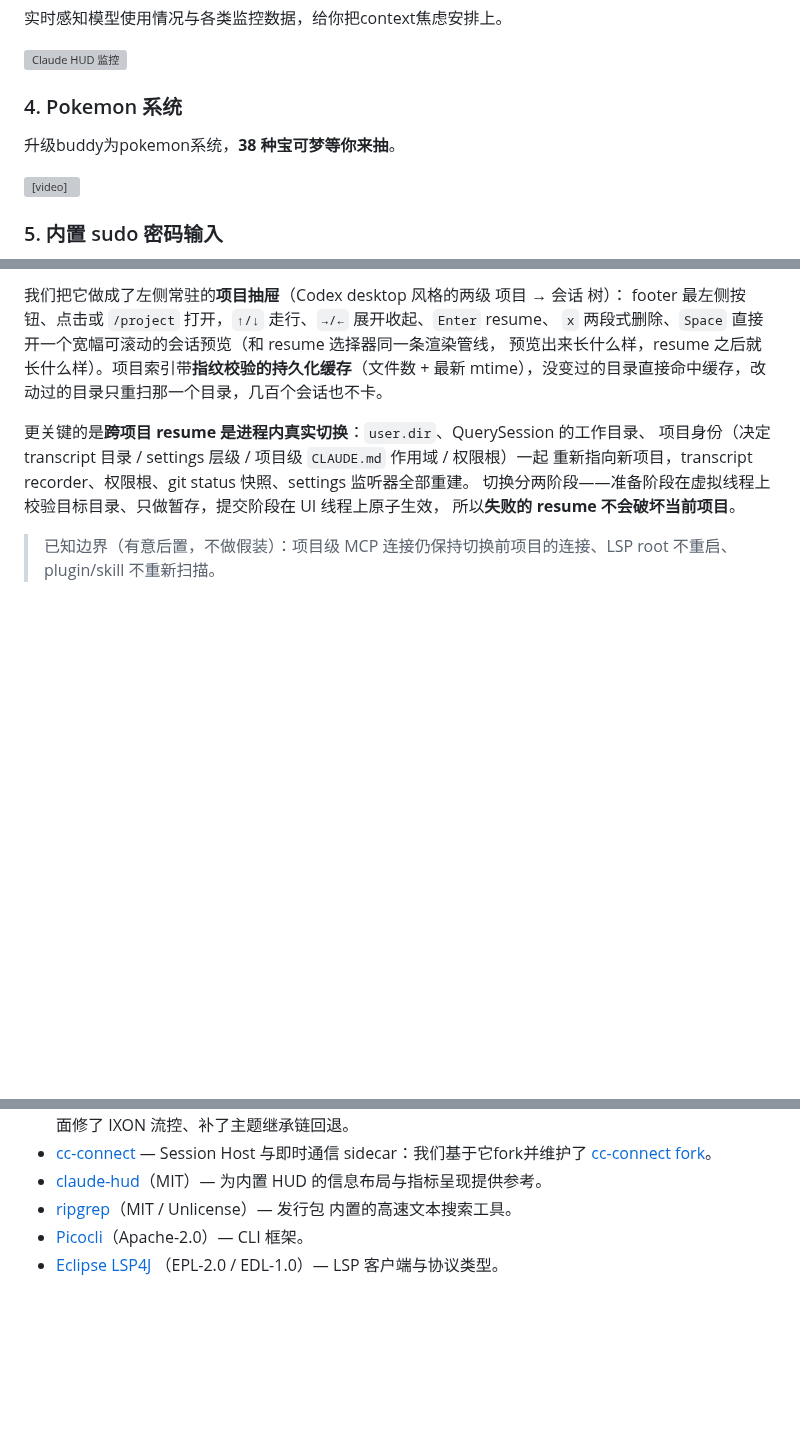
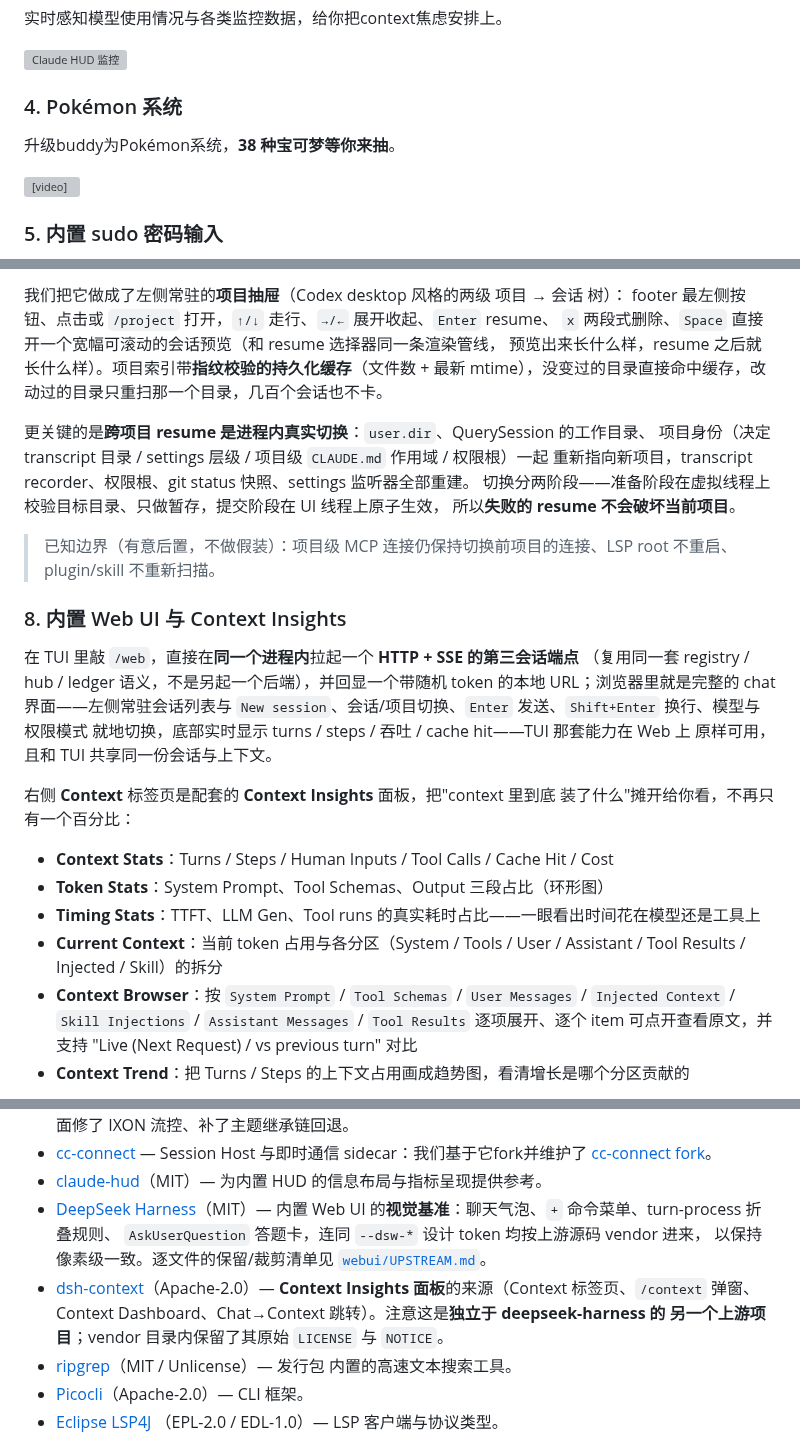
Before and after one commit to aconeshana/claude-code-java, a Markdown page: README.md, 3 parts joined by grey strips. Rendered like a GitHub page; blank space fills up the shorter version; grey boxes are pictures that could not be loaded.

```diff
--- a/README.md
+++ b/README.md
@@ -54,9 +54,9 @@ agent sdk、以非交互式方式启动。
 <!-- 媒体位 3：HUD 监控面板截图 -->
 ![Claude HUD 监控](docs/acceptance-assets/hud.png)
 
-### 4. Pokemon 系统
+### 4. Pokémon 系统
 
-升级buddy为pokemon系统，**38 种宝可梦等你来抽**。
+升级buddy为Pokémon系统，**38 种宝可梦等你来抽**。
 
 <!-- 媒体位 4：宝可梦孵化 / 进化演示（GitHub 只渲染附件通道的 video；仓库相对路径的 <video> 会被 sanitizer 剥掉） -->
 <video src="https://github.com/user-attachments/assets/10bcc7b6-8a26-48af-a406-6b5e87df5a12" controls style="max-width: 100%;"></video>
@@ -94,3 +94,23 @@ footer 最左侧按钮、点击或 `/project` 打开，`↑/↓` 走行、`→/
 
 > 已知边界（有意后置，不做假装）：项目级 MCP 连接仍保持切换前项目的连接、LSP root 不重启、
 > plugin/skill 不重新扫描。
+
+### 8. 内置 Web UI 与 Context Insights
+
+在 TUI 里敲 `/web`，直接在**同一个进程内**拉起一个 **HTTP + SSE 的第三会话端点**
+（复用同一套 registry / hub / ledger 语义，不是另起一个后端），并回显一个带随机
+token 的本地 URL；浏览器里就是完整的 chat 界面——左侧常驻会话列表与
+`New session`、会话/项目切换、`Enter` 发送、`Shift+Enter` 换行、模型与权限模式
+就地切换，底部实时显示 turns / steps / 吞吐 / cache hit——TUI 那套能力在 Web 上
+原样可用，且和 TUI 共享同一份会话与上下文。
+
+右侧 **Context** 标签页是配套的 **Context Insights** 面板，把"context 里到底
+装了什么"摊开给你看，不再只有一个百分比：
+
+- **Context Stats**：Turns / Steps / Human Inputs / Tool Calls / Cache Hit / Cost
+- **Token Stats**：System Prompt、Tool Schemas、Output 三段占比（环形图）
+- **Timing Stats**：TTFT、LLM Gen、Tool runs 的真实耗时占比——一眼看出时间花在模型还是工具上
+- **Current Context**：当前 token 占用与各分区（System / Tools / User / Assistant / Tool Results / Injected / Skill）的拆分
+- **Context Browser**：按 `System Prompt` / `Tool Schemas` / `User Messages` / `Injected Context` / `Skill Injections` / `Assistant Messages` / `Tool Results` 逐项展开、逐个 item 可点开查看原文，并支持 "Live (Next Request) / vs previous turn" 对比
+- **Context Trend**：把 Turns / Steps 的上下文占用画成趋势图，看清增长是哪个分区贡献的
+
@@ -253,6 +276,15 @@ java -jar claude-code-app.jar
   [cc-connect fork](https://github.com/aconeshana/cc-connect)。
 - [claude-hud](https://github.com/jarrodwatts/claude-hud)（MIT）— 为内置 HUD
   的信息布局与指标呈现提供参考。
+- [DeepSeek Harness](https://github.com/deepseek-ai/deepseek-harness)（MIT）—
+  内置 Web UI 的**视觉基准**：聊天气泡、`+` 命令菜单、turn-process 折叠规则、
+  `AskUserQuestion` 答题卡，连同 `--dsw-*` 设计 token 均按上游源码 vendor 进来，
+  以保持像素级一致。逐文件的保留/裁剪清单见
+  [`webui/UPSTREAM.md`](webui/UPSTREAM.md)。
+- [dsh-context](https://github.com/bowenliang123/dsh-context)（Apache-2.0）—
+  **Context Insights 面板**的来源（Context 标签页、`/context` 弹窗、
+  Context Dashboard、Chat→Context 跳转）。注意这是**独立于 deepseek-harness 的
+  另一个上游项目**；vendor 目录内保留了其原始 `LICENSE` 与 `NOTICE`。
 - [ripgrep](https://github.com/BurntSushi/ripgrep)（MIT / Unlicense）— 发行包
   内置的高速文本搜索工具。
 - [Picocli](https://picocli.info/)（Apache-2.0）— CLI 框架。
```
Also changed, not shown: other parts of README.md (+4 -1 lines), README.en.md (+36 -0 lines), docs/acceptance-assets/webui-chat-and-sessions.png (added), 1 other file.
